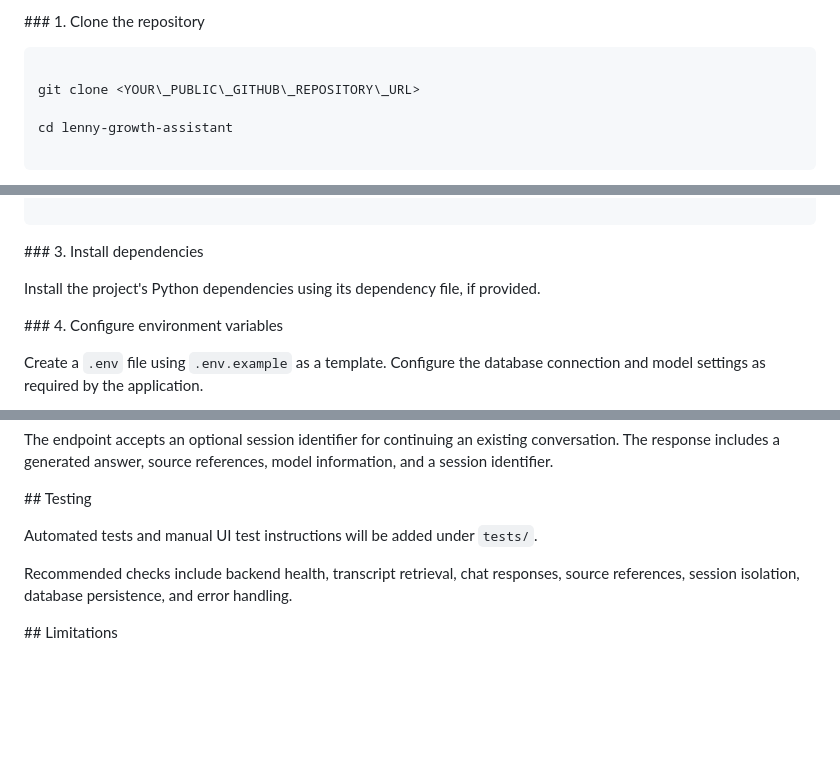
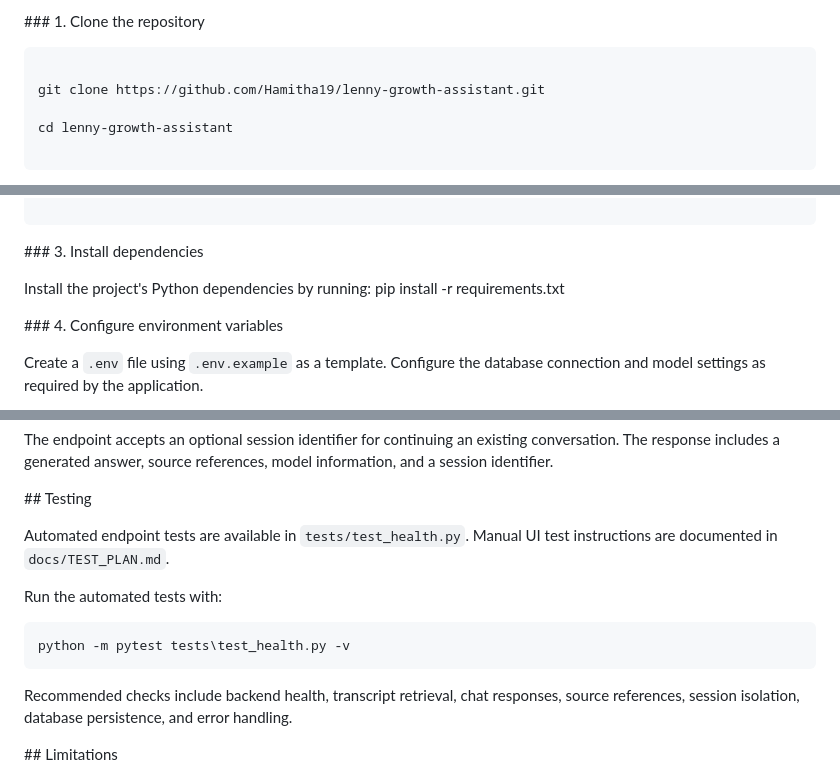
Before and after one commit to Hamitha19/lenny-growth-assistant, a Markdown page: README.md, 3 parts joined by grey strips. Drawn GitHub-style; blank space fills up the shorter version.

Commit message:
Update README setup and testing instructions

````diff
--- a/README.md
+++ b/README.md
@@ -140,7 +140,7 @@ lenny-growth-assistant/
 
 ```bash
 
-git clone <YOUR\_PUBLIC\_GITHUB\_REPOSITORY\_URL>
+git clone https://github.com/Hamitha19/lenny-growth-assistant.git
 
 cd lenny-growth-assistant
 
@@ -170,8 +170,8 @@ venv\\Scripts\\activate
 
 
 
-Install the project's Python dependencies using its dependency file, if provided.
-
+Install the project's Python dependencies by running:
+pip install -r requirements.txt
 
 
 \### 4. Configure environment variables
@@ -332,7 +332,13 @@ The endpoint accepts an optional session identifier for continuing an existing c
 
 
 
-Automated tests and manual UI test instructions will be added under `tests/`.
+Automated endpoint tests are available in `tests/test_health.py`. Manual UI test instructions are documented in `docs/TEST_PLAN.md`.
+
+Run the automated tests with:
+
+```cmd
+python -m pytest tests\test_health.py -v
+```
 
 
 
````
